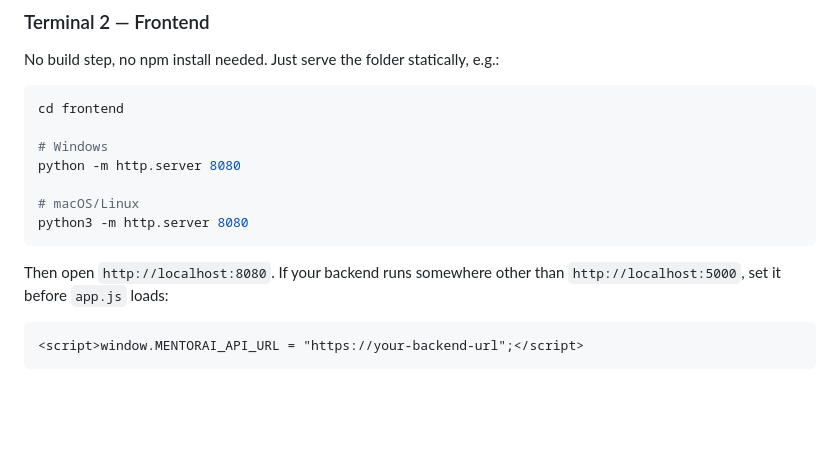
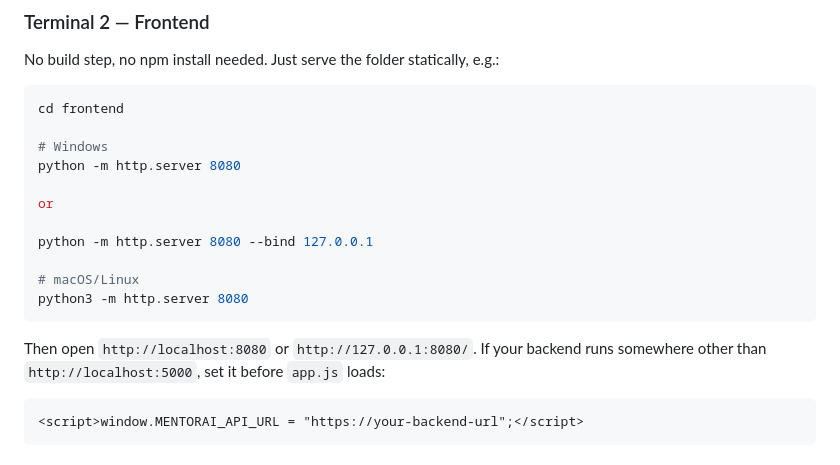
Before and after one commit to amulyasingabhattu11/MentorAI, a Markdown page: README.md, the part around the change. Rendered like a GitHub page; blank space fills up the shorter version.

````diff
--- a/README.md
+++ b/README.md
@@ -93,11 +93,15 @@ cd frontend
 # Windows
 python -m http.server 8080
 
+or
+
+python -m http.server 8080 --bind 127.0.0.1
+
 # macOS/Linux
 python3 -m http.server 8080
 ```
 
-Then open `http://localhost:8080`. If your backend runs somewhere other than
+Then open `http://localhost:8080` or `http://127.0.0.1:8080/`. If your backend runs somewhere other than
 `http://localhost:5000`, set it before `app.js` loads:
 ```html
 <script>window.MENTORAI_API_URL = "https://your-backend-url";</script>
````
